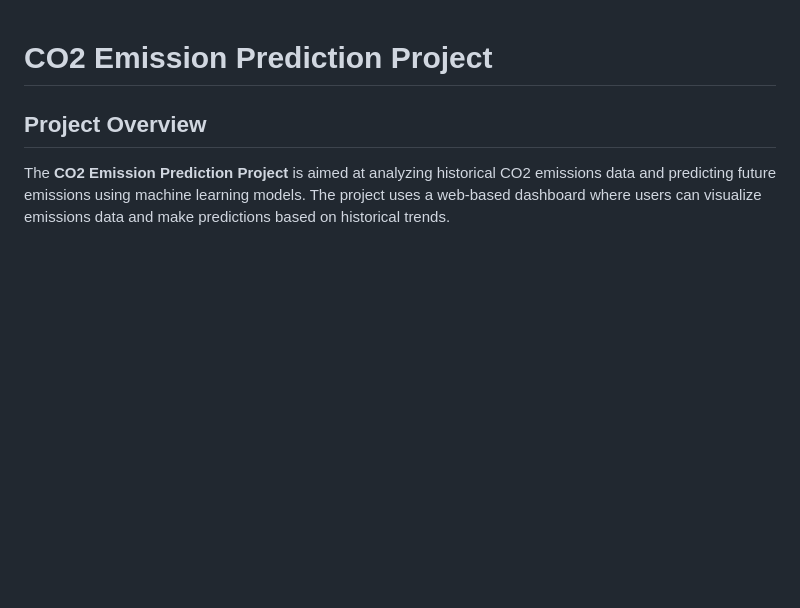
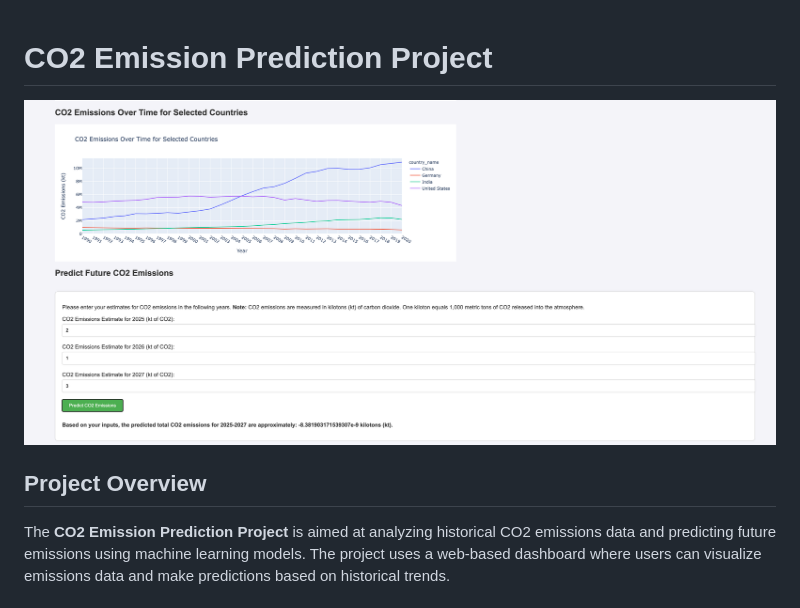
Before and after one commit to maslla100/CO2emissions, a Markdown page: README.md, the part around the change. Rendered like a GitHub page; pictures changed too: image.png (added); blank space fills up the shorter version.

Commit message:
added picture

```diff
--- a/README.md
+++ b/README.md
@@ -1,5 +1,7 @@
 
 # CO2 Emission Prediction Project
+
+![CO2 Emission Dashboard Screenshot](image.png)
 
 ## Project Overview
 The **CO2 Emission Prediction Project** is aimed at analyzing historical CO2 emissions data and predicting future emissions using machine learning models. The project uses a web-based dashboard where users can visualize emissions data and make predictions based on historical trends.
```
